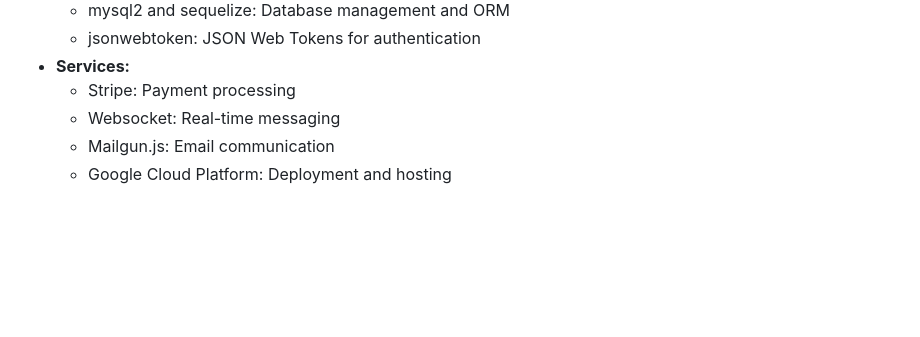
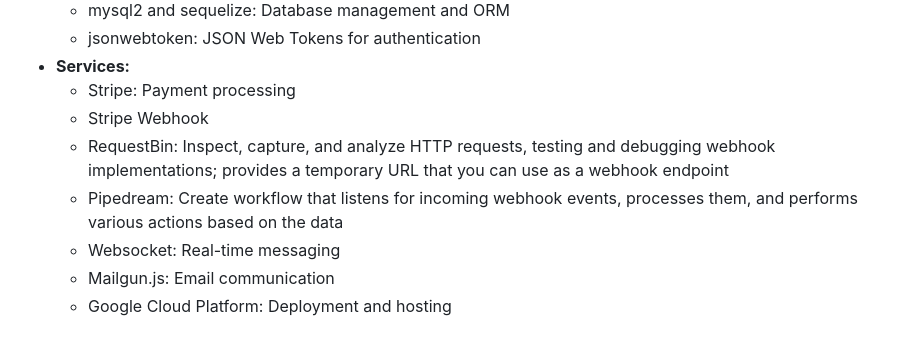
Before and after one commit to stradrich/melkro-be, a Markdown page: README.md, the part around the change. Rendered like a GitHub page; blank space fills up the shorter version.

```diff
--- a/README.md
+++ b/README.md
@@ -37,6 +37,9 @@ TBC
   - jsonwebtoken: JSON Web Tokens for authentication
 - **Services:**
   - Stripe: Payment processing
+  - Stripe Webhook
+  - RequestBin: Inspect, capture, and analyze HTTP requests, testing and debugging webhook implementations; provides a temporary URL that you can use as a webhook endpoint
+  - Pipedream: Create workflow that listens for incoming webhook events, processes them, and performs various actions based on the data
   - Websocket: Real-time messaging
   - Mailgun.js: Email communication
   - Google Cloud Platform: Deployment and hosting
```
